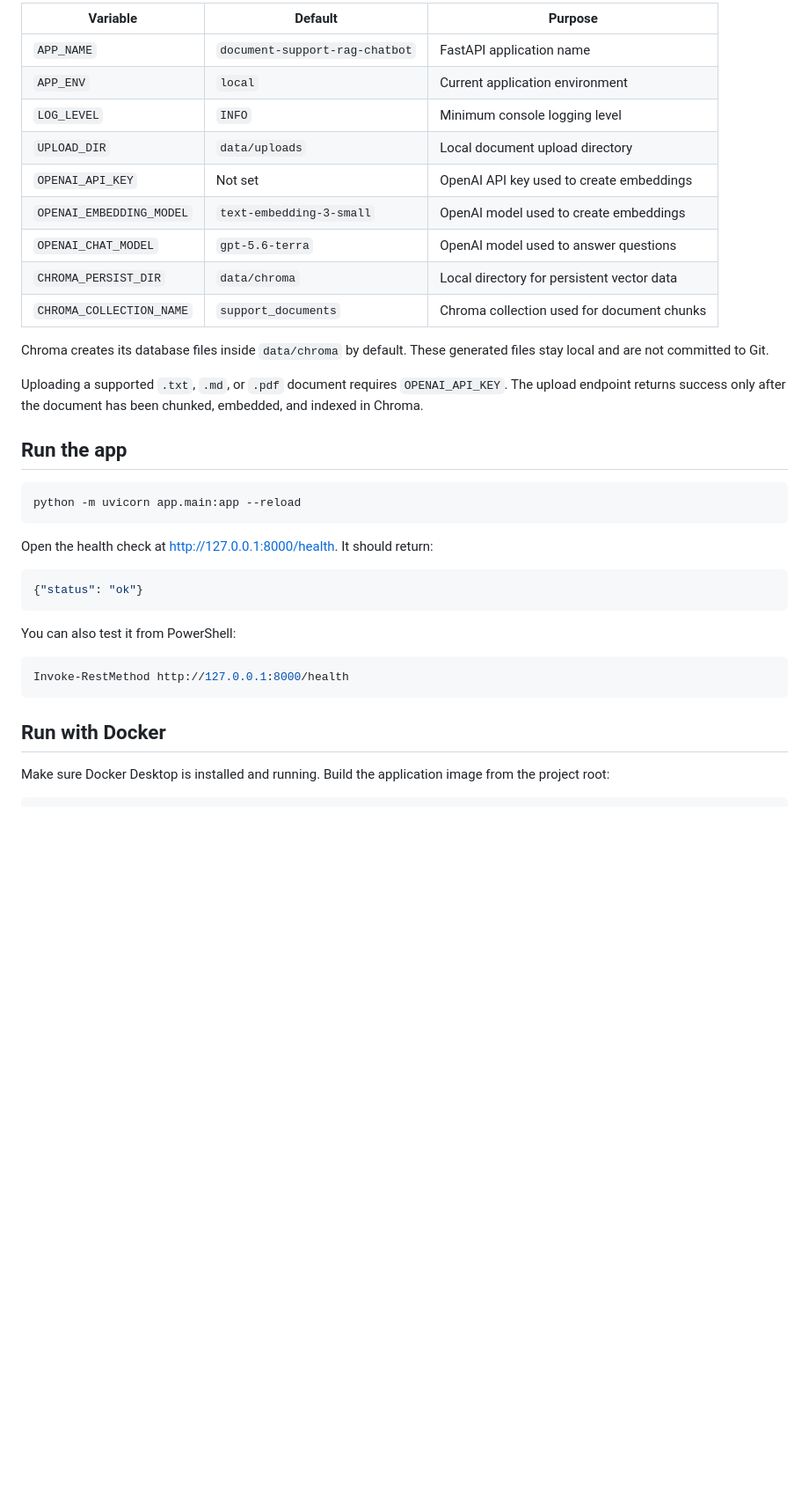
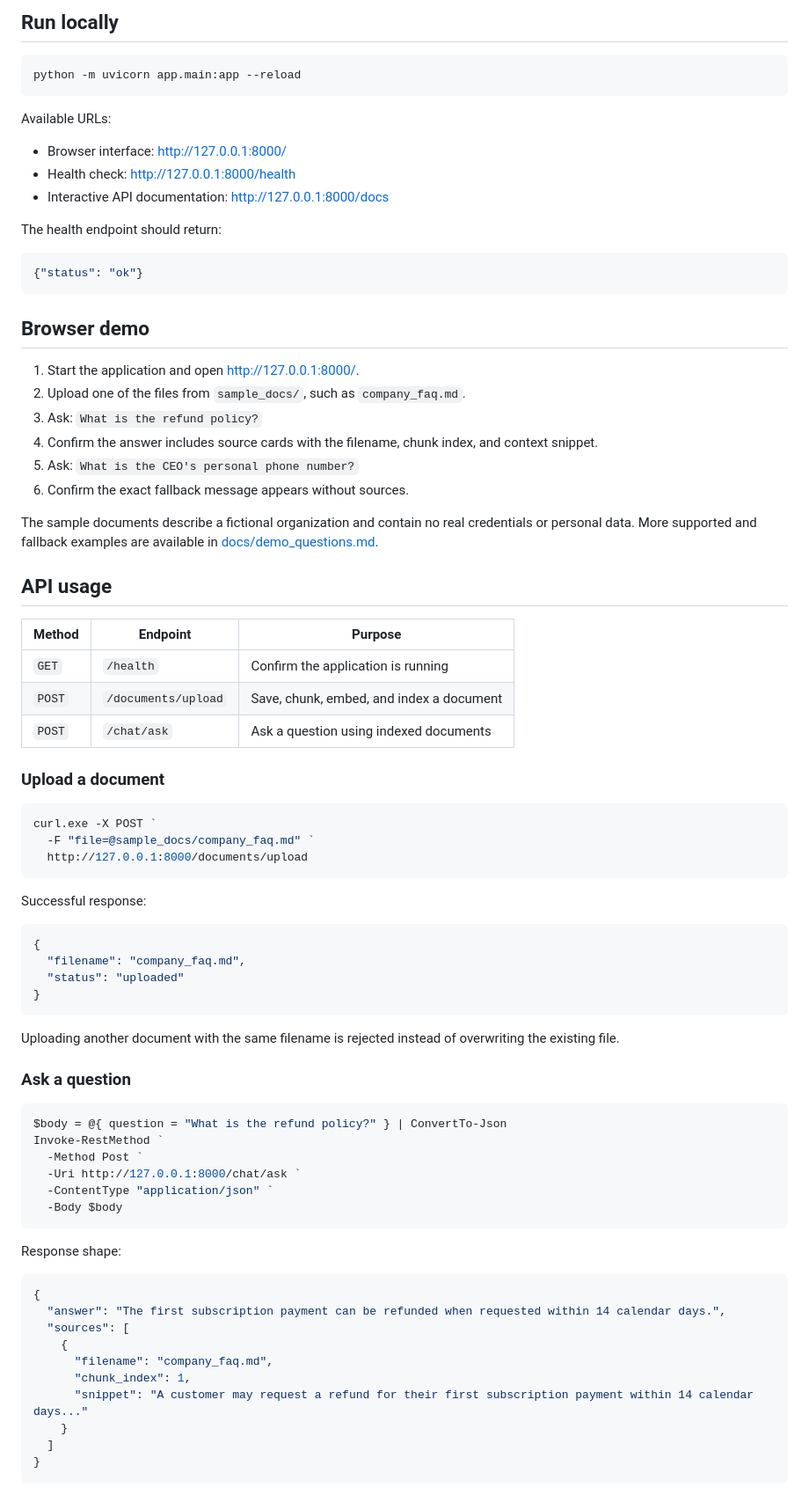
Before and after one commit to sasi433/document-support-rag-chatbot, a Markdown page: README.md, the part around one of its changes. Shown at 88% size. Drawn GitHub-style; blank space fills up the shorter version.

````diff
--- a/README.md
+++ b/README.md
@@ -43,38 +86,83 @@ Available settings:
 
-| Variable | Default | Purpose |
-| --- | --- | --- |
-| `APP_NAME` | `document-support-rag-chatbot` | FastAPI application name |
-| `APP_ENV` | `local` | Current application environment |
-| `LOG_LEVEL` | `INFO` | Minimum console logging level |
-| `UPLOAD_DIR` | `data/uploads` | Local document upload directory |
-| `OPENAI_API_KEY` | Not set | OpenAI API key used to create embeddings |
-| `OPENAI_EMBEDDING_MODEL` | `text-embedding-3-small` | OpenAI model used to create embeddings |
-| `OPENAI_CHAT_MODEL` | `gpt-5.6-terra` | OpenAI model used to answer questions |
-| `CHROMA_PERSIST_DIR` | `data/chroma` | Local directory for persistent vector data |
-| `CHROMA_COLLECTION_NAME` | `support_documents` | Chroma collection used for document chunks |
-
-Chroma creates its database files inside `data/chroma` by default. These generated files stay local and are not committed to Git.
-
-Uploading a supported `.txt`, `.md`, or `.pdf` document requires `OPENAI_API_KEY`. The upload endpoint returns success only after the document has been chunked, embedded, and indexed in Chroma.
-
-## Run the app
+## Run locally
 
 ```powershell
 python -m uvicorn app.main:app --reload
 ```
 
-Open the health check at <http://127.0.0.1:8000/health>. It should return:
+Available URLs:
+
+- Browser interface: <http://127.0.0.1:8000/>
+- Health check: <http://127.0.0.1:8000/health>
+- Interactive API documentation: <http://127.0.0.1:8000/docs>
+
+The health endpoint should return:
 
 ```json
 {"status": "ok"}
 ```
 
-You can also test it from PowerShell:
+## Browser demo
+
+1. Start the application and open <http://127.0.0.1:8000/>.
+2. Upload one of the files from `sample_docs/`, such as `company_faq.md`.
+3. Ask: `What is the refund policy?`
+4. Confirm the answer includes source cards with the filename, chunk index, and context snippet.
+5. Ask: `What is the CEO's personal phone number?`
+6. Confirm the exact fallback message appears without sources.
+
+The sample documents describe a fictional organization and contain no real credentials or personal data. More supported and fallback examples are available in [docs/demo_questions.md](docs/demo_questions.md).
+
+## API usage
+
+| Method | Endpoint | Purpose |
+| --- | --- | --- |
+| `GET` | `/health` | Confirm the application is running |
+| `POST` | `/documents/upload` | Save, chunk, embed, and index a document |
+| `POST` | `/chat/ask` | Ask a question using indexed documents |
+
+### Upload a document
 
 ```powershell
-Invoke-RestMethod http://127.0.0.1:8000/health
+curl.exe -X POST `
+  -F "file=@sample_docs/company_faq.md" `
+  http://127.0.0.1:8000/documents/upload
 ```
 
-## Run with Docker
+Successful response:
 
-Make sure Docker Desktop is installed and running. Build the application image from the project root:
+```json
+{
+  "filename": "company_faq.md",
+  "status": "uploaded"
+}
+```
+
+Uploading another document with the same filename is rejected instead of overwriting the existing file.
+
+### Ask a question
+
+```powershell
+$body = @{ question = "What is the refund policy?" } | ConvertTo-Json
+Invoke-RestMethod `
+  -Method Post `
+  -Uri http://127.0.0.1:8000/chat/ask `
+  -ContentType "application/json" `
+  -Body $body
+```
+
+Response shape:
+
+```json
+{
+  "answer": "The first subscription payment can be refunded when requested within 14 calendar days.",
+  "sources": [
+    {
+      "filename": "company_faq.md",
+      "chunk_index": 1,
+      "snippet": "A customer may request a refund for their first subscription payment within 14 calendar days..."
+    }
+  ]
+}
+```
+
````
Also changed, not shown: other parts of README.md (+99 -42 lines).
